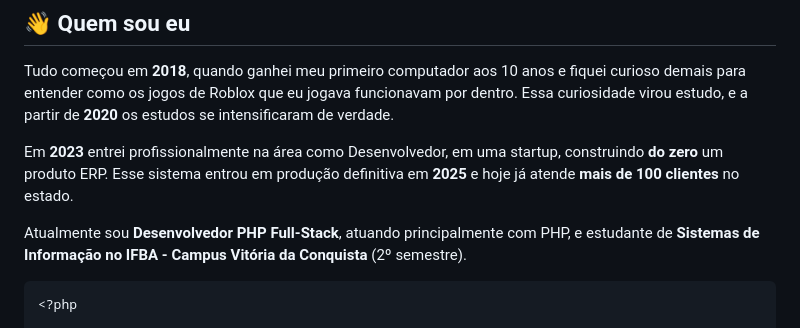
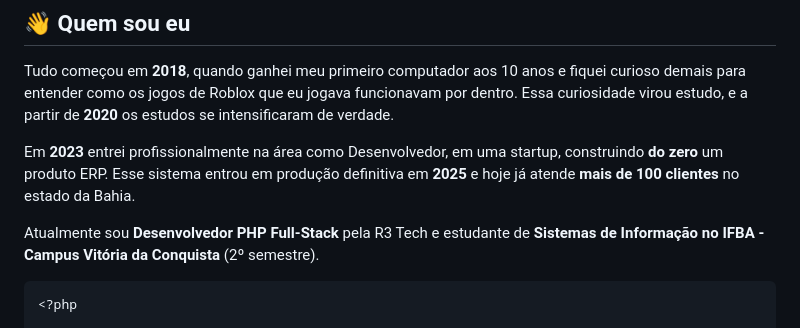
Before and after one commit to luan-libarino-santos/luan-libarino-santos, a Markdown page: README.md, the part around the change. GitHub-like rendering.

Commit message:
Enhance personal introduction in README
Updated location details and current role in README.

````diff
--- a/README.md
+++ b/README.md
@@ -18,9 +18,9 @@
 
 Tudo começou em **2018**, quando ganhei meu primeiro computador aos 10 anos e fiquei curioso demais para entender como os jogos de Roblox que eu jogava funcionavam por dentro. Essa curiosidade virou estudo, e a partir de **2020** os estudos se intensificaram de verdade.
 
-Em **2023** entrei profissionalmente na área como Desenvolvedor, em uma startup, construindo **do zero** um produto ERP. Esse sistema entrou em produção definitiva em **2025** e hoje já atende **mais de 100 clientes** no estado.
+Em **2023** entrei profissionalmente na área como Desenvolvedor, em uma startup, construindo **do zero** um produto ERP. Esse sistema entrou em produção definitiva em **2025** e hoje já atende **mais de 100 clientes** no estado da Bahia.
 
-Atualmente sou **Desenvolvedor PHP Full-Stack**, atuando principalmente com PHP, e estudante de **Sistemas de Informação no IFBA - Campus Vitória da Conquista** (2º semestre).
+Atualmente sou **Desenvolvedor PHP Full-Stack** pela R3 Tech e estudante de **Sistemas de Informação no IFBA - Campus Vitória da Conquista** (2º semestre).
 
 ```php
 <?php
````
